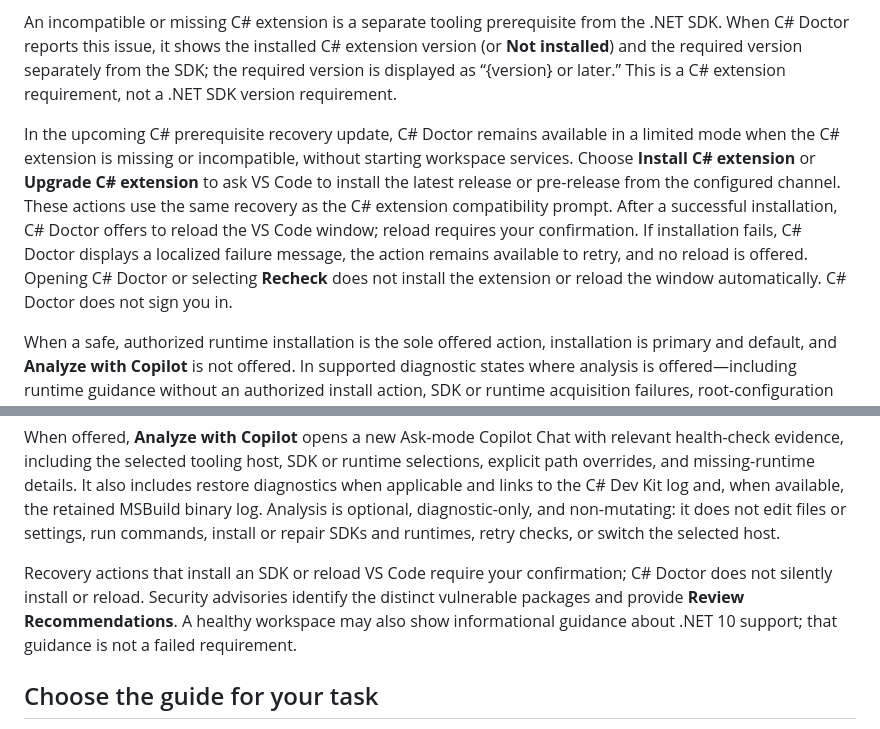
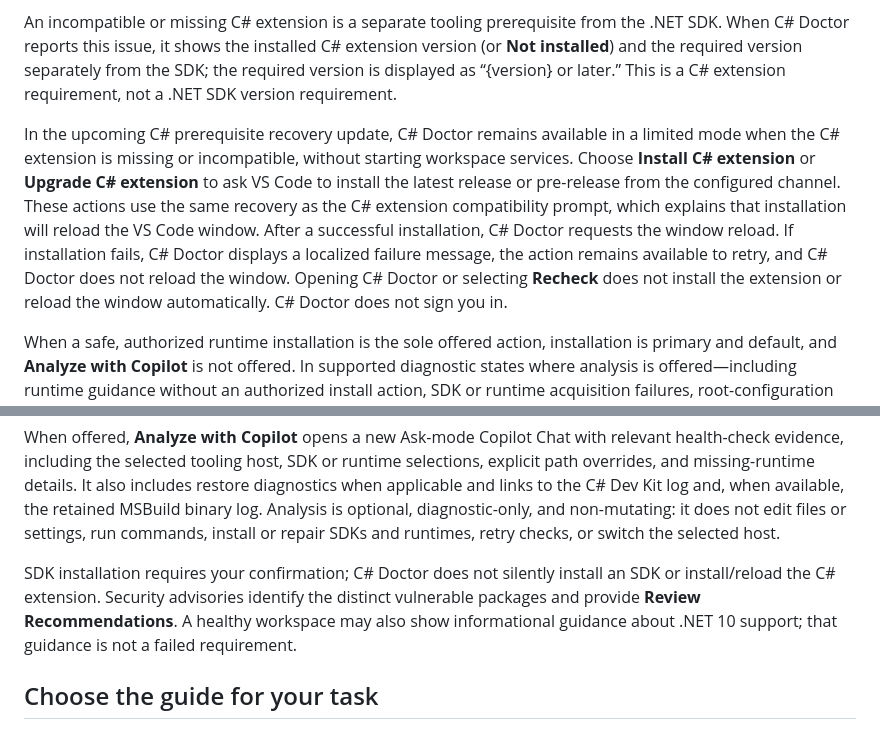
Before and after one commit to microsoft/vscode-dotnettools, a Markdown page: docs/health-check.md, 2 parts joined by grey strips. GitHub-like rendering.

Commit message:
Correct C# prerequisite reload guidance
Co-authored-by: Copilot App <223556219+Copilot@users.noreply.github.com>

```diff
--- a/docs/health-check.md
+++ b/docs/health-check.md
@@ -74,7 +74,7 @@ For tooling requirements, C# Doctor distinguishes an SDK that is missing from on
 
 An incompatible or missing C# extension is a separate tooling prerequisite from the .NET SDK. When C# Doctor reports this issue, it shows the installed C# extension version (or **Not installed**) and the required version separately from the SDK; the required version is displayed as “{version} or later.” This is a C# extension requirement, not a .NET SDK version requirement.
 
-In the upcoming C# prerequisite recovery update, C# Doctor remains available in a limited mode when the C# extension is missing or incompatible, without starting workspace services. Choose **Install C# extension** or **Upgrade C# extension** to ask VS Code to install the latest release or pre-release from the configured channel. These actions use the same recovery as the C# extension compatibility prompt. After a successful installation, C# Doctor offers to reload the VS Code window; reload requires your confirmation. If installation fails, C# Doctor displays a localized failure message, the action remains available to retry, and no reload is offered. Opening C# Doctor or selecting **Recheck** does not install the extension or reload the window automatically. C# Doctor does not sign you in.
+In the upcoming C# prerequisite recovery update, C# Doctor remains available in a limited mode when the C# extension is missing or incompatible, without starting workspace services. Choose **Install C# extension** or **Upgrade C# extension** to ask VS Code to install the latest release or pre-release from the configured channel. These actions use the same recovery as the C# extension compatibility prompt, which explains that installation will reload the VS Code window. After a successful installation, C# Doctor requests the window reload. If installation fails, C# Doctor displays a localized failure message, the action remains available to retry, and C# Doctor does not reload the window. Opening C# Doctor or selecting **Recheck** does not install the extension or reload the window automatically. C# Doctor does not sign you in.
 
 When a safe, authorized runtime installation is the sole offered action, installation is primary and default, and **Analyze with Copilot** is not offered. In supported diagnostic states where analysis is offered—including runtime guidance without an authorized install action, SDK or runtime acquisition failures, root-configuration failures, project configuration failures, and after a failed installation—**Analyze with Copilot** is first and default. Available recovery actions, such as **Open output**, **Retry**, or **Recheck workspace**, remain separate, explicit secondary choices.
 
@@ -82,7 +82,7 @@ If NuGet restore fails but usable project data from an earlier evaluation is ava
 
 When offered, **Analyze with Copilot** opens a new Ask-mode Copilot Chat with relevant health-check evidence, including the selected tooling host, SDK or runtime selections, explicit path overrides, and missing-runtime details. It also includes restore diagnostics when applicable and links to the C# Dev Kit log and, when available, the retained MSBuild binary log. Analysis is optional, diagnostic-only, and non-mutating: it does not edit files or settings, run commands, install or repair SDKs and runtimes, retry checks, or switch the selected host.
 
-Recovery actions that install an SDK or reload VS Code require your confirmation; C# Doctor does not silently install or reload. Security advisories identify the distinct vulnerable packages and provide **Review Recommendations**. A healthy workspace may also show informational guidance about .NET 10 support; that guidance is not a failed requirement.
+SDK installation requires your confirmation; C# Doctor does not silently install an SDK or install/reload the C# extension. Security advisories identify the distinct vulnerable packages and provide **Review Recommendations**. A healthy workspace may also show informational guidance about .NET 10 support; that guidance is not a failed requirement.
 
 ## Choose the guide for your task
 
```
